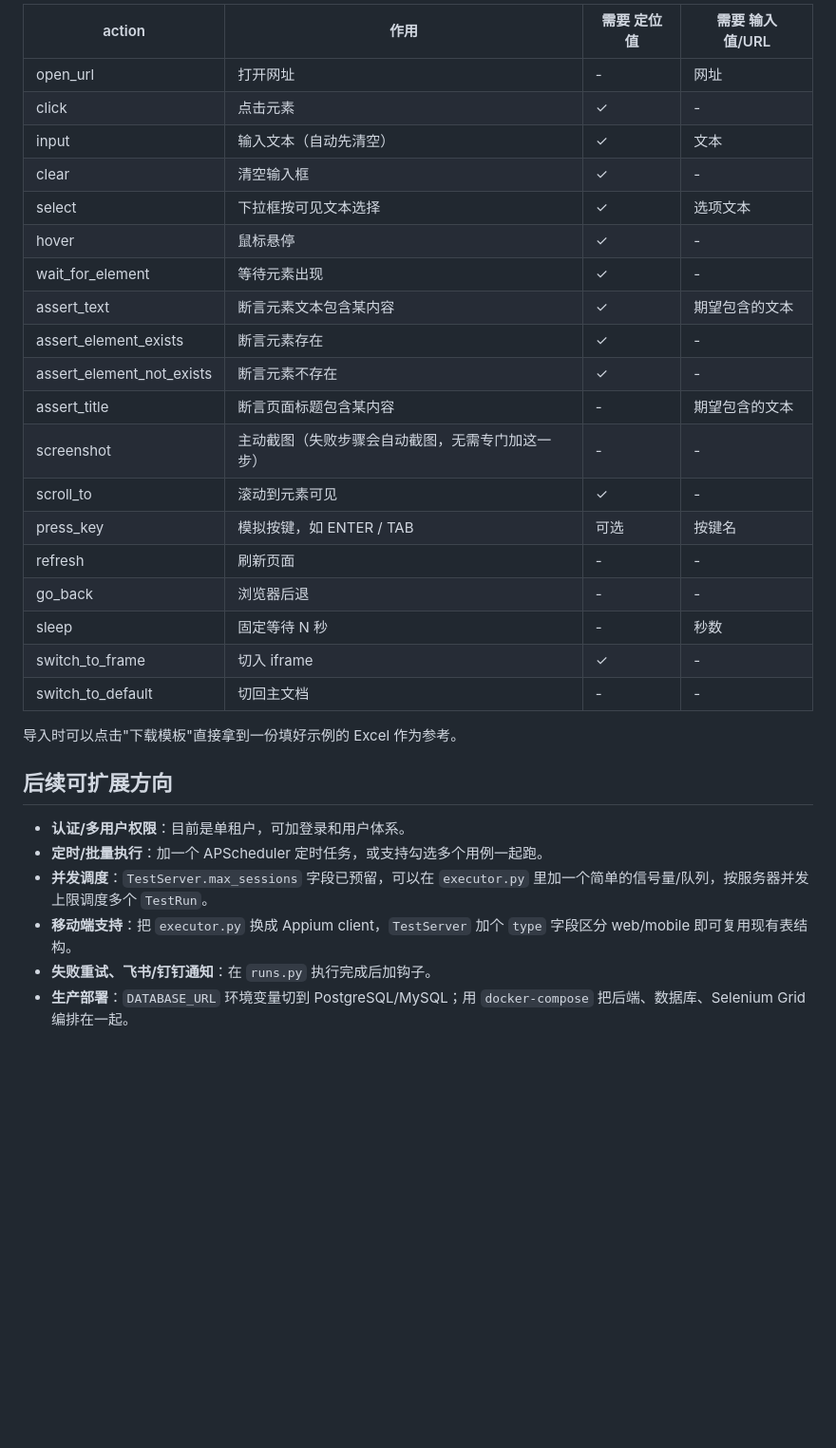
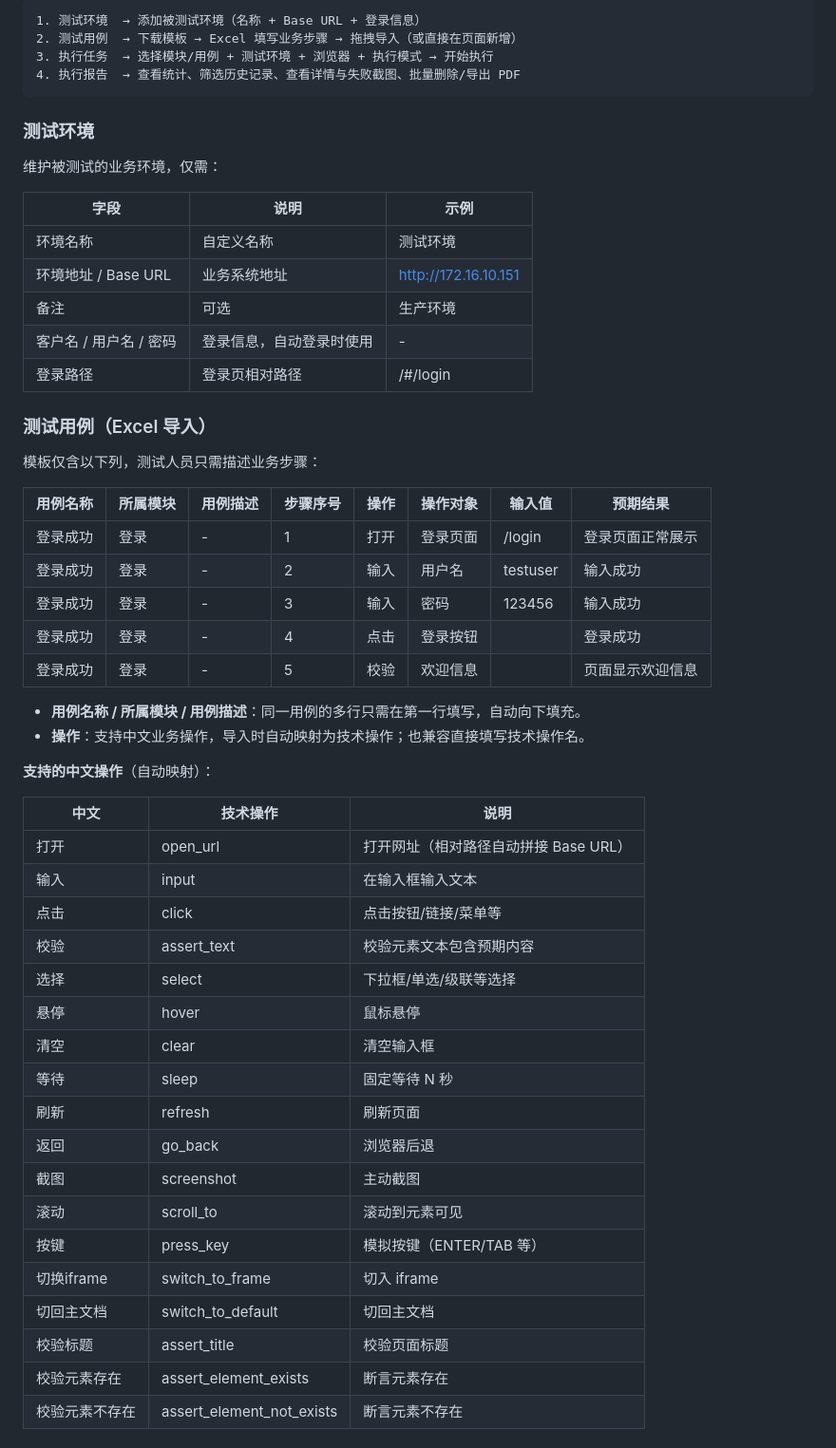
Before and after one commit to dongkgit0/UI-auto-test, a Markdown page: README.md, the part around one of its changes. Shown at 95% size. GitHub-like rendering; blank space fills up the shorter version.

````diff
--- a/README.md
+++ b/README.md
@@ -79,33 +77,58 @@ uvicorn backend.main:app --host 0.0.0.0 --port 8000 --reload
 
-| action | 作用 | 需要 定位值 | 需要 输入值/URL |
-|---|---|---|---|
-| open_url | 打开网址 | - | 网址 |
-| click | 点击元素 | ✓ | - |
-| input | 输入文本（自动先清空） | ✓ | 文本 |
-| clear | 清空输入框 | ✓ | - |
-| select | 下拉框按可见文本选择 | ✓ | 选项文本 |
-| hover | 鼠标悬停 | ✓ | - |
-| wait_for_element | 等待元素出现 | ✓ | - |
-| assert_text | 断言元素文本包含某内容 | ✓ | 期望包含的文本 |
-| assert_element_exists | 断言元素存在 | ✓ | - |
-| assert_element_not_exists | 断言元素不存在 | ✓ | - |
-| assert_title | 断言页面标题包含某内容 | - | 期望包含的文本 |
-| screenshot | 主动截图（失败步骤会自动截图，无需专门加这一步） | - | - |
-| scroll_to | 滚动到元素可见 | ✓ | - |
-| press_key | 模拟按键，如 ENTER / TAB | 可选 | 按键名 |
-| refresh | 刷新页面 | - | - |
-| go_back | 浏览器后退 | - | - |
-| sleep | 固定等待 N 秒 | - | 秒数 |
-| switch_to_frame | 切入 iframe | ✓ | - |
-| switch_to_default | 切回主文档 | - | - |
+```
+1. 测试环境  → 添加被测试环境（名称 + Base URL + 登录信息）
+2. 测试用例  → 下载模板 → Excel 填写业务步骤 → 拖拽导入（或直接在页面新增）
+3. 执行任务  → 选择模块/用例 + 测试环境 + 浏览器 + 执行模式 → 开始执行
+4. 执行报告  → 查看统计、筛选历史记录、查看详情与失败截图、批量删除/导出 PDF
+```
 
-导入时可以点击"下载模板"直接拿到一份填好示例的 Excel 作为参考。
+### 测试环境
 
-## 后续可扩展方向
+维护被测试的业务环境，仅需：
 
-- **认证/多用户权限**：目前是单租户，可加登录和用户体系。
-- **定时/批量执行**：加一个 APScheduler 定时任务，或支持勾选多个用例一起跑。
-- **并发调度**：`TestServer.max_sessions` 字段已预留，可以在 `executor.py` 里加一个简单的信号量/队列，按服务器并发上限调度多个 `TestRun`。
-- **移动端支持**：把 `executor.py` 换成 Appium client，`TestServer` 加个 `type` 字段区分 web/mobile 即可复用现有表结构。
-- **失败重试、飞书/钉钉通知**：在 `runs.py` 执行完成后加钩子。
-- **生产部署**：`DATABASE_URL` 环境变量切到 PostgreSQL/MySQL；用 `docker-compose` 把后端、数据库、Selenium Grid 编排在一起。
+| 字段 | 说明 | 示例 |
+|---|---|---|
+| 环境名称 | 自定义名称 | 测试环境 |
+| 环境地址 / Base URL | 业务系统地址 | http://172.16.10.151 |
+| 备注 | 可选 | 生产环境 |
+| 客户名 / 用户名 / 密码 | 登录信息，自动登录时使用 | - |
+| 登录路径 | 登录页相对路径 | /#/login |
+
+### 测试用例（Excel 导入）
+
+模板仅含以下列，测试人员只需描述业务步骤：
+
+| 用例名称 | 所属模块 | 用例描述 | 步骤序号 | 操作 | 操作对象 | 输入值 | 预期结果 |
+|---|---|---|---|---|---|---|---|
+| 登录成功 | 登录 | - | 1 | 打开 | 登录页面 | /login | 登录页面正常展示 |
+| 登录成功 | 登录 | - | 2 | 输入 | 用户名 | testuser | 输入成功 |
+| 登录成功 | 登录 | - | 3 | 输入 | 密码 | 123456 | 输入成功 |
+| 登录成功 | 登录 | - | 4 | 点击 | 登录按钮 | | 登录成功 |
+| 登录成功 | 登录 | - | 5 | 校验 | 欢迎信息 | | 页面显示欢迎信息 |
+
+- **用例名称 / 所属模块 / 用例描述**：同一用例的多行只需在第一行填写，自动向下填充。
+- **操作**：支持中文业务操作，导入时自动映射为技术操作；也兼容直接填写技术操作名。
+
+**支持的中文操作**（自动映射）：
+
+| 中文 | 技术操作 | 说明 |
+|---|---|---|
+| 打开 | open_url | 打开网址（相对路径自动拼接 Base URL） |
+| 输入 | input | 在输入框输入文本 |
+| 点击 | click | 点击按钮/链接/菜单等 |
+| 校验 | assert_text | 校验元素文本包含预期内容 |
+| 选择 | select | 下拉框/单选/级联等选择 |
+| 悬停 | hover | 鼠标悬停 |
+| 清空 | clear | 清空输入框 |
+| 等待 | sleep | 固定等待 N 秒 |
+| 刷新 | refresh | 刷新页面 |
+| 返回 | go_back | 浏览器后退 |
+| 截图 | screenshot | 主动截图 |
+| 滚动 | scroll_to | 滚动到元素可见 |
+| 按键 | press_key | 模拟按键（ENTER/TAB 等） |
+| 切换iframe | switch_to_frame | 切入 iframe |
+| 切回主文档 | switch_to_default | 切回主文档 |
+| 校验标题 | assert_title | 校验页面标题 |
+| 校验元素存在 | assert_element_exists | 断言元素存在 |
+| 校验元素不存在 | assert_element_not_exists | 断言元素不存在 |
+
````
Also changed, not shown: other parts of README.md (+118 -46 lines).
